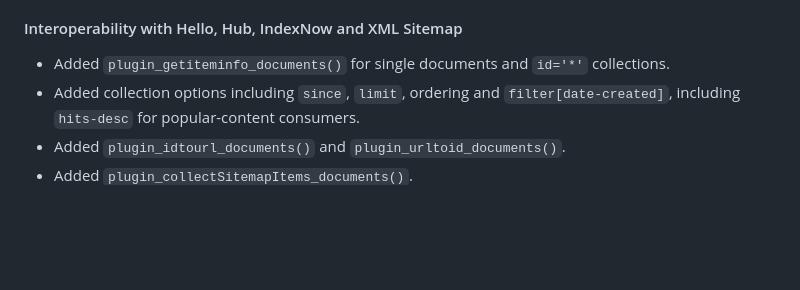
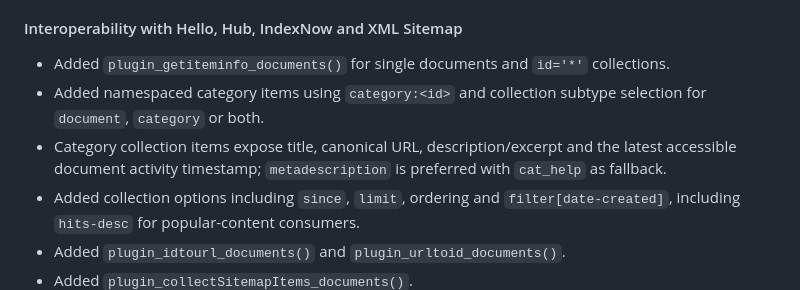
Before and after one commit to hostellerie/documents, a Markdown page: ROADMAP.md, the part around the change. Drawn GitHub-style; blank space fills up the shorter version.

Commit message:
docs: describe category content collection

```diff
--- a/ROADMAP.md
+++ b/ROADMAP.md
@@ -93,6 +93,8 @@ MSSQL support has been removed. PHP 5.6 compatibility remains a hard requirement
 #### Interoperability with Hello, Hub, IndexNow and XML Sitemap
 
 - Added `plugin_getiteminfo_documents()` for single documents and `id='*'` collections.
+- Added namespaced category items using `category:<id>` and collection subtype selection for `document`, `category` or both.
+- Category collection items expose title, canonical URL, description/excerpt and the latest accessible document activity timestamp; `metadescription` is preferred with `cat_help` as fallback.
 - Added collection options including `since`, `limit`, ordering and `filter[date-created]`, including `hits-desc` for popular-content consumers.
 - Added `plugin_idtourl_documents()` and `plugin_urltoid_documents()`.
 - Added `plugin_collectSitemapItems_documents()`.
```
